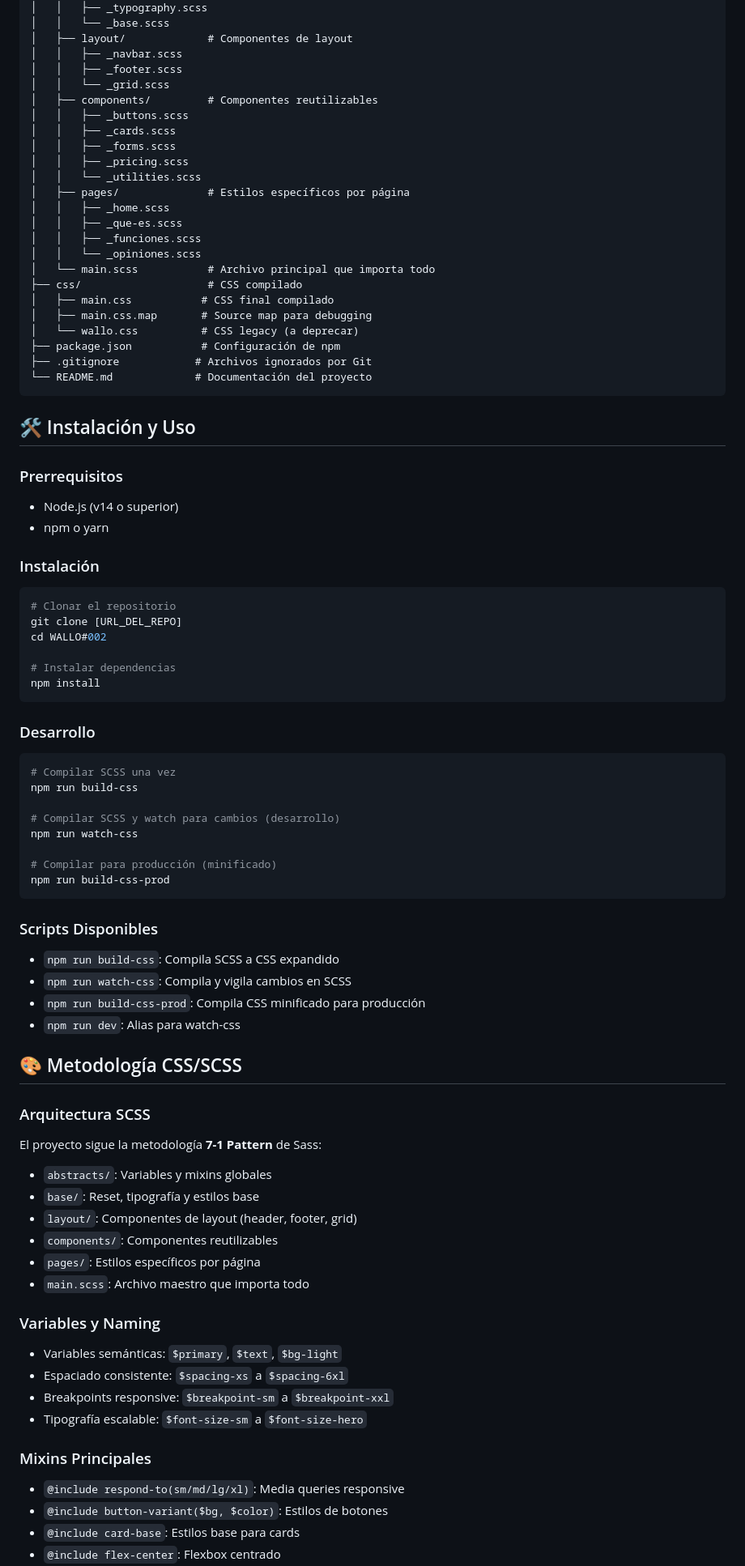
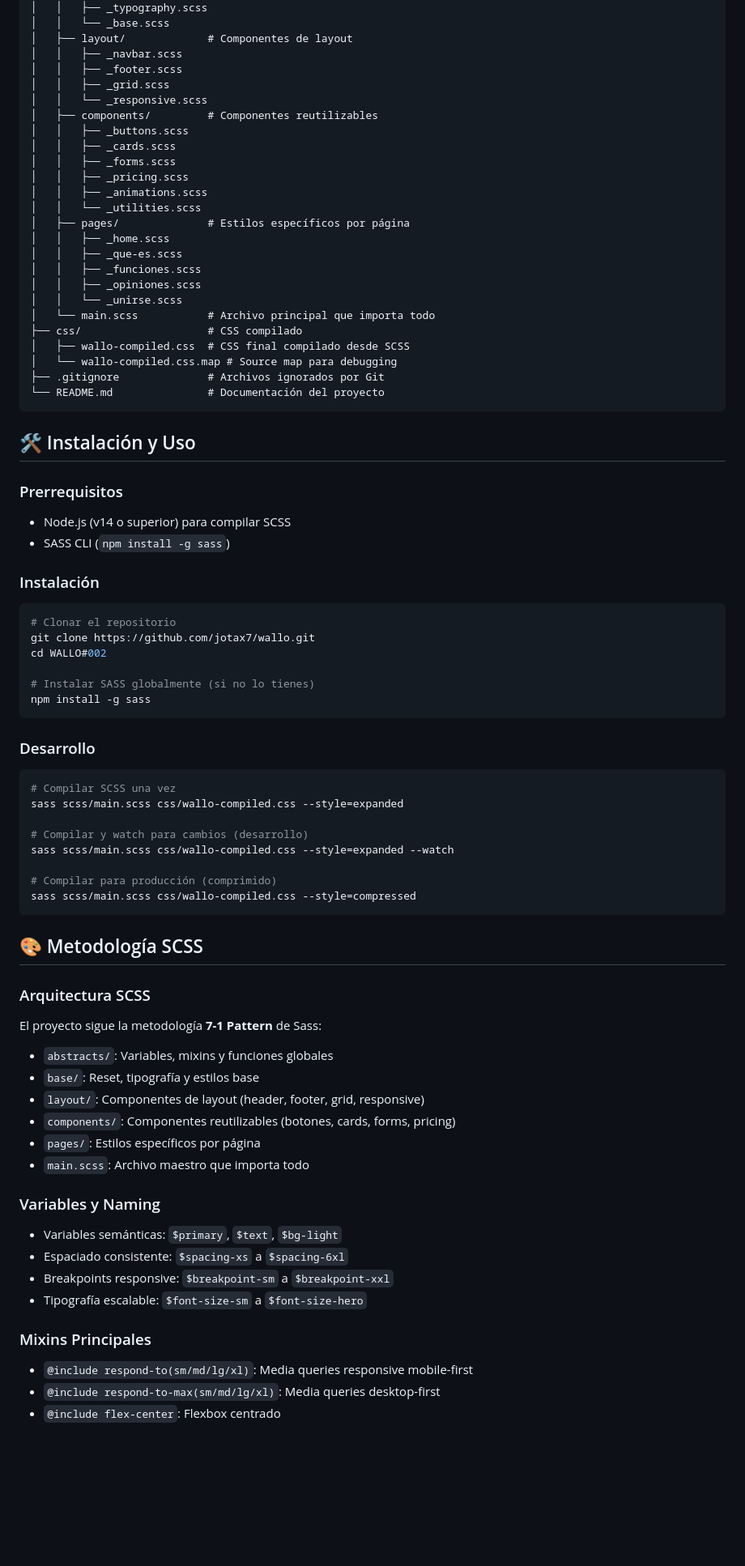
Before and after one commit to jotax7/wallo, a Markdown page: README.md, the part around one of its changes. Shown at 81% size. GitHub-like rendering; blank space fills up the shorter version.

````diff
--- a/README.md
+++ b/README.md
@@ -32,70 +33,64 @@ WALLO#002/
 │   ├── layout/             # Componentes de layout
 │   │   ├── _navbar.scss
 │   │   ├── _footer.scss
-│   │   └── _grid.scss
+│   │   ├── _grid.scss
+│   │   └── _responsive.scss
 │   ├── components/         # Componentes reutilizables
 │   │   ├── _buttons.scss
 │   │   ├── _cards.scss
 │   │   ├── _forms.scss
 │   │   ├── _pricing.scss
+│   │   ├── _animations.scss
 │   │   └── _utilities.scss
 │   ├── pages/              # Estilos específicos por página
 │   │   ├── _home.scss
 │   │   ├── _que-es.scss
 │   │   ├── _funciones.scss
-│   │   └── _opiniones.scss
+│   │   ├── _opiniones.scss
+│   │   └── _unirse.scss
 │   └── main.scss           # Archivo principal que importa todo
 ├── css/                    # CSS compilado
-│   ├── main.css           # CSS final compilado
-│   ├── main.css.map       # Source map para debugging
-│   └── wallo.css          # CSS legacy (a deprecar)
-├── package.json           # Configuración de npm
-├── .gitignore            # Archivos ignorados por Git
-└── README.md             # Documentación del proyecto
+│   ├── wallo-compiled.css  # CSS final compilado desde SCSS
+│   └── wallo-compiled.css.map # Source map para debugging
+├── .gitignore              # Archivos ignorados por Git
+└── README.md               # Documentación del proyecto
 ```
 
 ## 🛠️ Instalación y Uso
 
 ### Prerrequisitos
-- Node.js (v14 o superior)
-- npm o yarn
+- Node.js (v14 o superior) para compilar SCSS
+- SASS CLI (`npm install -g sass`)
 
 ### Instalación
 ```bash
 # Clonar el repositorio
-git clone [URL_DEL_REPO]
+git clone https://github.com/jotax7/wallo.git
 cd WALLO#002
 
-# Instalar dependencias
-npm install
+# Instalar SASS globalmente (si no lo tienes)
+npm install -g sass
 ```
 
 ### Desarrollo
 ```bash
 # Compilar SCSS una vez
-npm run build-css
+sass scss/main.scss css/wallo-compiled.css --style=expanded
 
-# Compilar SCSS y watch para cambios (desarrollo)
-npm run watch-css
+# Compilar y watch para cambios (desarrollo)
+sass scss/main.scss css/wallo-compiled.css --style=expanded --watch
 
-# Compilar para producción (minificado)
-npm run build-css-prod
+# Compilar para producción (comprimido)
+sass scss/main.scss css/wallo-compiled.css --style=compressed
 ```
-
-### Scripts Disponibles
-- `npm run build-css`: Compila SCSS a CSS expandido
-- `npm run watch-css`: Compila y vigila cambios en SCSS
-- `npm run build-css-prod`: Compila CSS minificado para producción
-- `npm run dev`: Alias para watch-css
-
-## 🎨 Metodología CSS/SCSS
+## 🎨 Metodología SCSS
 
 ### Arquitectura SCSS
 El proyecto sigue la metodología **7-1 Pattern** de Sass:
-- `abstracts/`: Variables y mixins globales
+- `abstracts/`: Variables, mixins y funciones globales
 - `base/`: Reset, tipografía y estilos base
-- `layout/`: Componentes de layout (header, footer, grid)
-- `components/`: Componentes reutilizables
+- `layout/`: Componentes de layout (header, footer, grid, responsive)
+- `components/`: Componentes reutilizables (botones, cards, forms, pricing)
 - `pages/`: Estilos específicos por página
 - `main.scss`: Archivo maestro que importa todo
 
@@ -106,7 +101,6 @@ El proyecto sigue la metodología **7-1 Pattern** de Sass:
 - Tipografía escalable: `$font-size-sm` a `$font-size-hero`
 
 ### Mixins Principales
-- `@include respond-to(sm/md/lg/xl)`: Media queries responsive
-- `@include button-variant($bg, $color)`: Estilos de botones
-- `@include card-base`: Estilos base para cards
+- `@include respond-to(sm/md/lg/xl)`: Media queries responsive mobile-first
+- `@include respond-to-max(sm/md/lg/xl)`: Media queries desktop-first
 - `@include flex-center`: Flexbox centrado
````
Also changed, not shown: other parts of README.md (+86 -105 lines).
